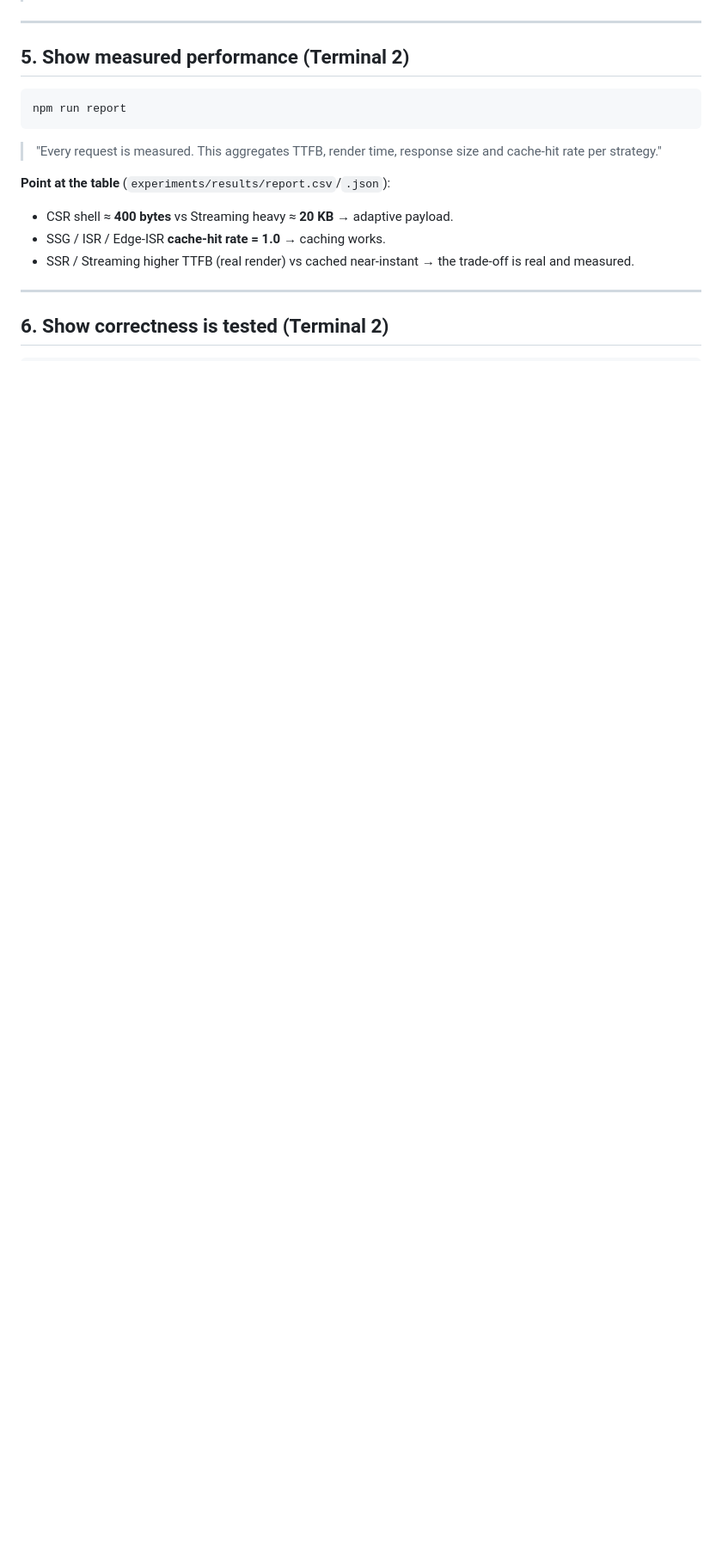
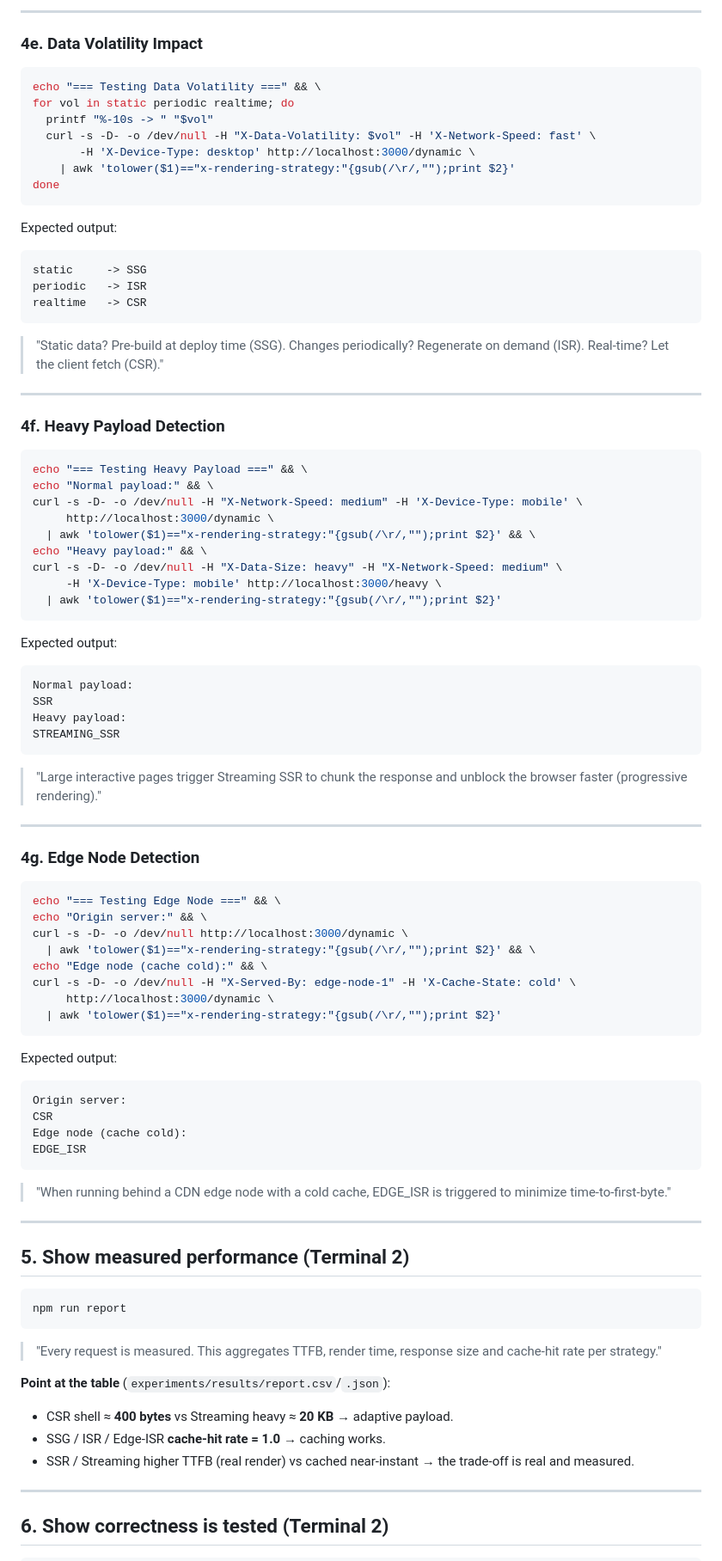
Before and after one commit to bijay-develops/ARE, a Markdown page: 10_DEMO-AND-VIVA-GUIDE.md, the part around one of its changes. Shown at 86% size. Drawn GitHub-style; blank space fills up the shorter version.

````diff
--- a/10_DEMO-AND-VIVA-GUIDE.md
+++ b/10_DEMO-AND-VIVA-GUIDE.md
@@ -82,3 +152,70 @@ Expected: `slow -> SSR`, `medium -> SSR`, `fast -> CSR`.
+---
+
+### 4e. Data Volatility Impact
+```bash
+echo "=== Testing Data Volatility ===" && \
+for vol in static periodic realtime; do
+  printf "%-10s -> " "$vol"
+  curl -s -D- -o /dev/null -H "X-Data-Volatility: $vol" -H 'X-Network-Speed: fast' \
+       -H 'X-Device-Type: desktop' http://localhost:3000/dynamic \
+    | awk 'tolower($1)=="x-rendering-strategy:"{gsub(/\r/,"");print $2}'
+done
+```
+Expected output:
+```
+static     -> SSG
+periodic   -> ISR
+realtime   -> CSR
+```
+> "Static data? Pre-build at deploy time (SSG). Changes periodically? Regenerate
+> on demand (ISR). Real-time? Let the client fetch (CSR)."
+
+---
+
+### 4f. Heavy Payload Detection
+```bash
+echo "=== Testing Heavy Payload ===" && \
+echo "Normal payload:" && \
+curl -s -D- -o /dev/null -H "X-Network-Speed: medium" -H 'X-Device-Type: mobile' \
+     http://localhost:3000/dynamic \
+  | awk 'tolower($1)=="x-rendering-strategy:"{gsub(/\r/,"");print $2}' && \
+echo "Heavy payload:" && \
+curl -s -D- -o /dev/null -H "X-Data-Size: heavy" -H "X-Network-Speed: medium" \
+     -H 'X-Device-Type: mobile' http://localhost:3000/heavy \
+  | awk 'tolower($1)=="x-rendering-strategy:"{gsub(/\r/,"");print $2}'
+```
+Expected output:
+```
+Normal payload:
+SSR
+Heavy payload:
+STREAMING_SSR
+```
+> "Large interactive pages trigger Streaming SSR to chunk the response and unblock
+> the browser faster (progressive rendering)."
+
+---
+
+### 4g. Edge Node Detection
+```bash
+echo "=== Testing Edge Node ===" && \
+echo "Origin server:" && \
+curl -s -D- -o /dev/null http://localhost:3000/dynamic \
+  | awk 'tolower($1)=="x-rendering-strategy:"{gsub(/\r/,"");print $2}' && \
+echo "Edge node (cache cold):" && \
+curl -s -D- -o /dev/null -H "X-Served-By: edge-node-1" -H 'X-Cache-State: cold' \
+     http://localhost:3000/dynamic \
+  | awk 'tolower($1)=="x-rendering-strategy:"{gsub(/\r/,"");print $2}'
+```
+Expected output:
+```
+Origin server:
+CSR
+Edge node (cache cold):
+EDGE_ISR
+```
+> "When running behind a CDN edge node with a cold cache, EDGE_ISR is triggered
+> to minimize time-to-first-byte."
 
 ---
 
````
Also changed, not shown: other parts of 10_DEMO-AND-VIVA-GUIDE.md (+72 -2 lines).
